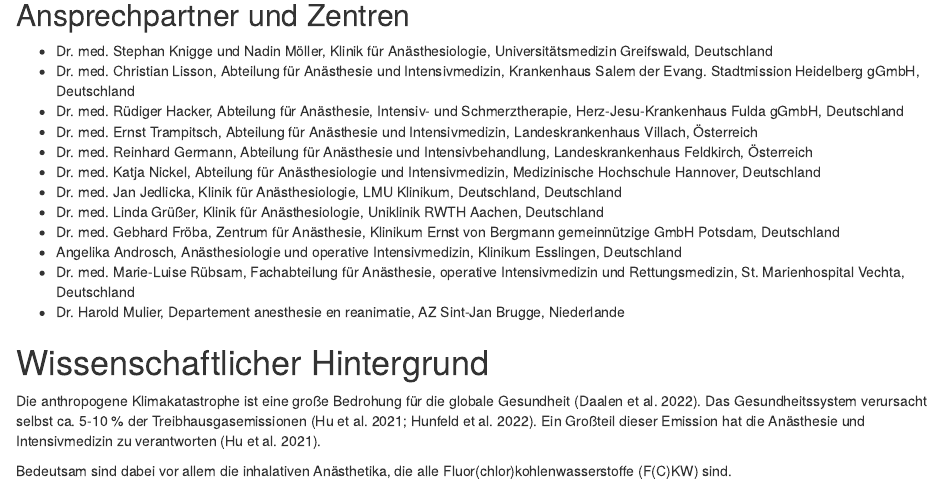
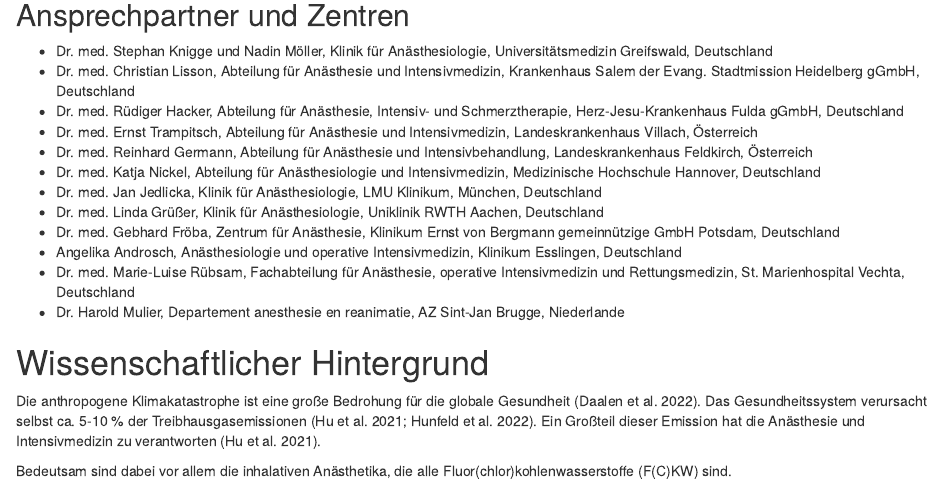
Before and after one commit to umg-minai/vct-or-mc, an R Markdown document (ethics/vct-or-mc-studienprotokoll.Rmd): the page in a window 1100 px wide, from 1670 px down. Rendered offline with R 4.5, knitr and Pandoc, with nearby package versions; drawn as R Markdown's standard HTML page in place of the format the file asks for.

Commit message:
fix: add munich

```diff
--- a/ethics/vct-or-mc-studienprotokoll.Rmd
+++ b/ethics/vct-or-mc-studienprotokoll.Rmd
@@ -102,8 +102,7 @@ Zeppelinstraße 11 - 33\
 - Dr. med. Ernst Trampitsch, Abteilung für Anästhesie und Intensivmedizin, Landeskrankenhaus Villach, Österreich
 - Dr. med. Reinhard Germann, Abteilung für Anästhesie und Intensivbehandlung, Landeskrankenhaus Feldkirch, Österreich
 - Dr. med. Katja Nickel, Abteilung für Anästhesiologie und Intensivmedizin, Medizinische Hochschule Hannover, Deutschland
-- Dr. med. Jan Jedlicka, Klinik für Anästhesiologie, LMU Klinikum, Deutschland,
-  Deutschland
+- Dr. med. Jan Jedlicka, Klinik für Anästhesiologie, LMU Klinikum, München, Deutschland
 - Dr. med. Linda Grüßer, Klinik für Anästhesiologie, Uniklinik RWTH Aachen,
   Deutschland
 - Dr. med. Gebhard Fröba, Zentrum für Anästhesie, Klinikum Ernst von Bergmann gemeinnützige GmbH Potsdam, Deutschland
```
